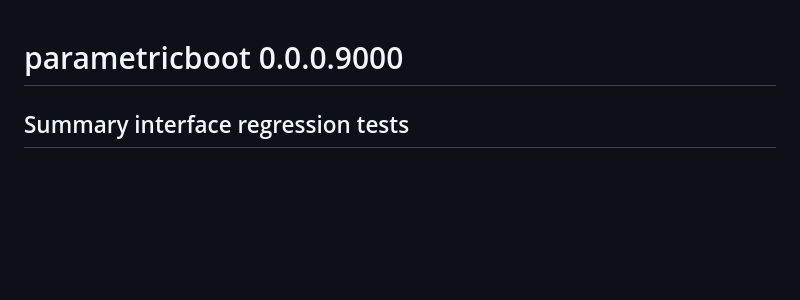
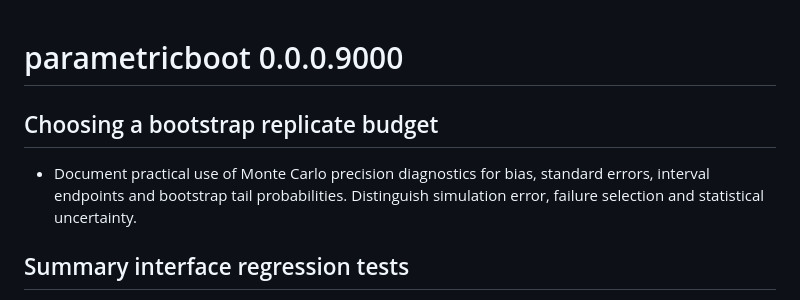
Before and after one commit to DiogoRibeiro7/parametricboot, a Markdown page: NEWS.md, the part around the change. Rendered like a GitHub page; blank space fills up the shorter version.

Commit message:
docs: link Monte Carlo budget guide in roadmap and NEWS

```diff
--- a/NEWS.md
+++ b/NEWS.md
@@ -1,4 +1,11 @@
 # parametricboot 0.0.0.9000
+
+## Choosing a bootstrap replicate budget
+
+* Document practical use of Monte Carlo precision diagnostics for bias,
+  standard errors, interval endpoints and bootstrap tail probabilities.
+  Distinguish simulation error, failure selection and statistical uncertainty.
+
 
 ## Summary interface regression tests
 
```
